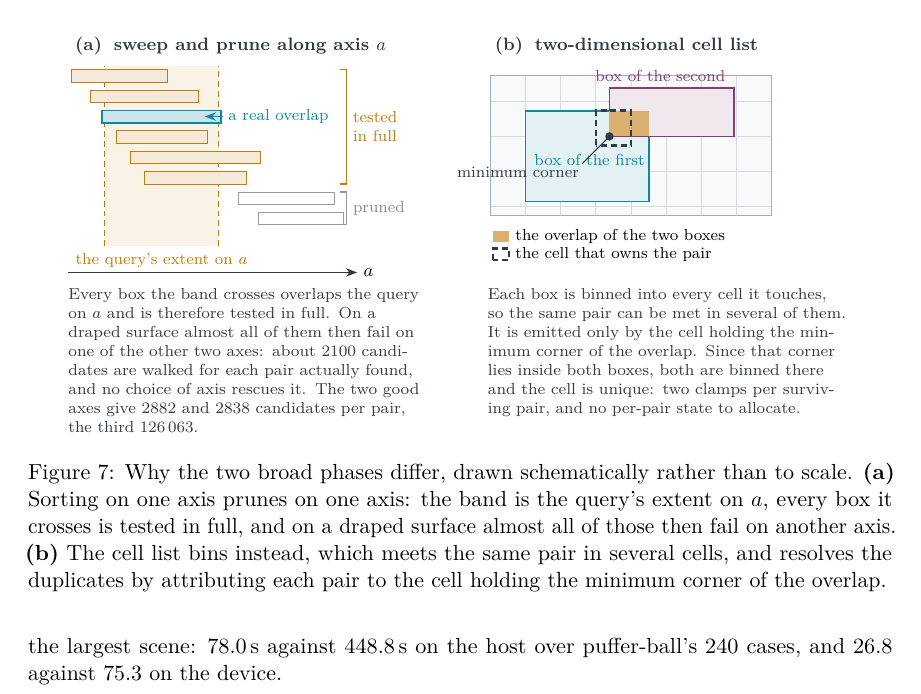
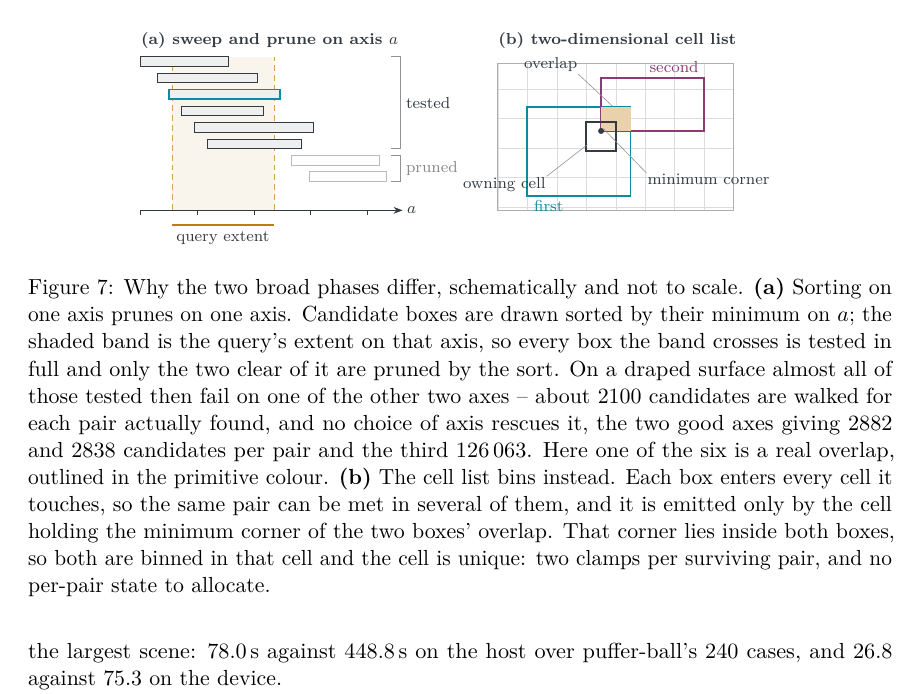
Before and after one commit to zulianp/sccd, a LaTeX paper (wip/paper/main.tex, which reads wip/paper/sections/results.tex, wip/paper/tikz/broadphase.tex): part of page 34 of 49, cut so that both start at the same text. Compiled offline with pdfLaTeX.

Commit message:
Redraw the broad-phase schematic as line work
It read as a slide because it was one: two paragraphs of body text baked
into the graphic, colour on every label, fills competing with the marks.
The prose moves to the caption, where it is set at caption size and does
not fight the drawing, and the drawing keeps only marks.

Colour now carries meaning rather than decoration. Labels are all ink;
the only hues are the two primitive colours the rest of the paper uses
for the two boxes, and one accent for the query's extent. Line weights
take three values: the grid, the boxes, and the one box that matters.

Panel (a) gains a real axis with ticks and the query interval drawn on
it, so the band above is anchored to something measured.

Two errors fixed while redrawing. The group brackets spanned the wrong
rows -- "pruned" bracketed a region that held one of the tested boxes.
And the cell drawn as the owning cell in (b) was not a cell: its lower
edge sat at 1.82 where the grid lines run at 1.50 and 2.02. It is now the
cell that actually contains the overlap's minimum corner, which is the
rule the panel exists to illustrate.

Co-Authored-By: Claude Opus 5 (1M context) <noreply@anthropic.com>

```diff
--- a/wip/paper/sections/results.tex
+++ b/wip/paper/sections/results.tex
@@ -268,13 +268,21 @@ is drawn dashed to remain visible.
 \begin{figure}[htbp]
   \centering
   \input{tikz/broadphase}
-  \caption{Why the two broad phases differ, drawn schematically rather than to
-    scale. \textbf{(a)} Sorting on one axis prunes on one axis: the band is the
-    query's extent on $a$, every box it crosses is tested in full, and on a
-    draped surface almost all of those then fail on another axis. \textbf{(b)}
-    The cell list bins instead, which meets the same pair in several cells, and
-    resolves the duplicates by attributing each pair to the cell holding the
-    minimum corner of the overlap.}
+  \caption{Why the two broad phases differ, schematically and not to scale.
+    \textbf{(a)} Sorting on one axis prunes on one axis. Candidate boxes are
+    drawn sorted by their minimum on $a$; the shaded band is the query's extent
+    on that axis, so every box the band crosses is tested in full and only the
+    two clear of it are pruned by the sort. On a draped surface almost all of
+    those tested then fail on one of the other two axes -- about $2100$
+    candidates are walked for each pair actually found, and no choice of axis
+    rescues it, the two good axes giving $2882$ and $2838$ candidates per pair
+    and the third $126\,063$. Here one of the six is a real overlap, outlined in
+    the primitive colour. \textbf{(b)} The cell list bins instead. Each box
+    enters every cell it touches, so the same pair can be met in several of
+    them, and it is emitted only by the cell holding the minimum corner of the
+    two boxes' overlap. That corner lies inside both boxes, so both are binned
+    in that cell and the cell is unique: two clamps per surviving pair, and no
+    per-pair state to allocate.}
   \label{fig:bp}
 \end{figure}
 
--- a/wip/paper/tikz/broadphase.tex
+++ b/wip/paper/tikz/broadphase.tex
@@ -1,107 +1,82 @@
-% Why the two broad phases differ. Left: sorting on one axis prunes on one axis,
-% which a draped surface defeats. Right: the cell list bins instead, and settles
-% the duplicates that binning creates with a rule that carries no per-pair state.
+% Why the two broad phases differ, as line work: (a) one axis prunes on one
+% axis, (b) binning meets a pair in several cells and one rule settles it.
 %
-% The window is drawn as a band through the whole sorted list rather than as an
-% arrow beneath it, because the point of the left panel is which boxes the band
-% crosses. Boxes are shaded by what happens to them -- pruned, tested and
-% rejected, tested and found -- so the cost the prose quantifies is visible.
+% No prose inside the drawing. What the panels mean belongs in the caption,
+% where it can be read at caption size and does not compete with the marks.
+% Colour is carried by the marks alone: every label is ink, and the only hues
+% are the two primitives of the rest of the paper plus one accent for the query.
 \begin{tikzpicture}[
-  font=\footnotesize,
-  >={Stealth[length=2mm]},
-  pruned/.style={draw=sccdGrid!60!sccdInk, fill=white, line width=0.35pt},
-  tested/.style={draw=sccdAmber, fill=sccdAmber!16, line width=0.35pt},
-  found/.style={draw=sccdTeal, fill=sccdTeal!22, line width=0.8pt},
-  hd/.style={font=\footnotesize\bfseries, text=sccdInk, inner sep=2pt},
-  tag/.style={font=\scriptsize, inner sep=2pt},
-  note/.style={font=\scriptsize, text=sccdInk, align=left, text width=63mm,
-               anchor=north west, inner sep=0pt},
+  font=\scriptsize,
+  >={Stealth[length=1.6mm]},
+  lbl/.style={font=\scriptsize, text=sccdInk, inner sep=1.5pt},
+  ttl/.style={font=\scriptsize\bfseries, text=sccdInk, inner sep=0pt},
+  box/.style={draw=sccdInk!35, fill=white, line width=0.4pt},
+  hit/.style={draw=sccdInk, fill=sccdInk!8, line width=0.4pt},
+  lead/.style={draw=sccdInk!55, line width=0.3pt},
 ]
 
-% ======================= left: sweep and prune ==========================
+% ============================ (a) sweep and prune ============================
 \begin{scope}
-  \node[hd, anchor=south west] at (0,4.46) {(a)\;\;sweep and prune along axis $a$};
+  \node[ttl, anchor=south west] at (0,3.30) {(a) sweep and prune on axis $a$};
 
-  % The query's extent on a, as a band behind the list. Everything it crosses is
-  % a candidate; everything it misses is pruned by the sort alone.
-  \fill[sccdAmber!10] (0.60,1.16) rectangle (2.60,4.34);
-  \draw[draw=sccdAmber, line width=0.5pt, densely dashed]
-    (0.60,1.16) -- (0.60,4.34)  (2.60,1.16) -- (2.60,4.34);
+  % The query's extent: a band behind the list, and the interval itself on the
+  % axis below it. Light enough to sit under the bars without competing.
+  \fill[sccdAmber!8] (0.55,0.46) rectangle (2.35,3.16);
+  \draw[draw=sccdAmber!70, line width=0.4pt, densely dashed]
+    (0.55,0.46) -- (0.55,3.16)  (2.35,0.46) -- (2.35,3.16);
 
-  % Boxes sorted by their minimum on a, one per row. Six meet the window; of
-  % those, one is a real collision and five fail on another axis.
+  % Candidate boxes, sorted by their minimum on a. Those the band crosses are
+  % tested; the two below it are pruned by the sort alone.
   \foreach \i/\s/\w/\st in {
-      0/0.00/1.70/tested, 1/0.35/1.90/tested, 2/0.55/2.10/found,
-      3/0.80/1.60/tested, 4/1.05/2.30/tested, 5/1.30/1.80/tested,
-      6/2.95/1.70/pruned, 7/3.30/1.50/pruned} {
-    \pgfmathsetmacro{\y}{4.06 - 0.36*\i}
-    \draw[\st] (\s,\y) rectangle ++(\w,0.22);
+      0/0.00/1.55/hit, 1/0.30/1.75/hit, 2/0.50/1.95/hit,
+      3/0.72/1.45/hit, 4/0.95/2.10/hit, 5/1.18/1.65/hit,
+      6/2.66/1.55/box, 7/2.98/1.35/box} {
+    \pgfmathsetmacro{\y}{3.00 - 0.29*\i}
+    \draw[\st] (\s,\y) rectangle ++(\w,0.17);
   }
 
-  % What happened to each group, named beside the rows rather than above them.
-  \draw[draw=sccdAmber, line width=0.6pt] (4.74,2.26) -- (4.86,2.26)
-    -- (4.86,4.28) -- (4.74,4.28);
-  \node[tag, text=sccdAmber, anchor=west, align=left] at (4.90,3.27)
-    {tested\\in full};
-  \draw[draw=sccdGrid!60!sccdInk, line width=0.6pt] (4.74,1.54) -- (4.86,1.54)
-    -- (4.86,2.12) -- (4.74,2.12);
-  \node[tag, text=sccdGrid!50!sccdInk, anchor=west] at (4.90,1.83) {pruned};
+  % The one candidate that is a real overlap, marked rather than annotated.
+  \draw[draw=sccdTeal, line width=0.9pt] (0.50,2.42) rectangle ++(1.95,0.17);
 
-  \node[tag, text=sccdTeal, anchor=west] at (2.70,3.45) {a real overlap};
-  \draw[->, draw=sccdTeal, line width=0.5pt] (2.68,3.45) -- (2.36,3.45);
+  % Which rows were tested and which were pruned, as tick marks and words at
+  % the same size as everything else.
+  \draw[lead] (4.42,1.55) -- (4.58,1.55) -- (4.58,3.17) -- (4.42,3.17);
+  \node[lbl, anchor=west] at (4.62,2.36) {tested};
+  \draw[lead] (4.42,0.97) -- (4.58,0.97) -- (4.58,1.43) -- (4.42,1.43);
+  \node[lbl, anchor=west, text=sccdInk!60] at (4.62,1.20) {pruned};
 
-  \draw[->, draw=sccdInk] (-0.05,0.70) -- (5.05,0.70)
-    node[anchor=west, inner sep=3pt] {$a$};
-  \node[tag, text=sccdAmber, anchor=north] at (1.60,1.12)
-    {the query's extent on $a$};
-
-  \node[note] at (-0.05,0.42)
-    {Every box the band crosses overlaps the query on $a$ and is therefore
-     tested in full. On a draped surface almost all of them then fail on one of
-     the other two axes: about $2100$ candidates are walked for each pair
-     actually found, and no choice of axis rescues it. The two good axes give
-     $2882$ and $2838$ candidates per pair, the third $126\,063$.};
+  % The axis, with the query interval drawn on it.
+  \draw[draw=sccdInk, line width=0.4pt] (0,0.46) -- (4.30,0.46);
+  \foreach \x in {0,1,2,3,4} \draw[draw=sccdInk, line width=0.4pt] (\x,0.46) -- (\x,0.38);
+  \draw[->, draw=sccdInk, line width=0.4pt] (4.30,0.46) -- (4.62,0.46)
+    node[lbl, anchor=west, inner sep=2pt] {$a$};
+  \draw[draw=sccdAmber, line width=1.1pt] (0.55,0.20) -- (2.35,0.20);
+  \node[lbl, anchor=north] at (1.45,0.14) {query extent};
 \end{scope}
 
-% ========================= right: 2D cell list ==========================
-\begin{scope}[xshift=74mm]
-  \node[hd, anchor=south west] at (0,4.46) {(b)\;\;two-dimensional cell list};
+% ============================ (b) the cell list ==============================
+\begin{scope}[xshift=63mm]
+  \node[ttl, anchor=south west] at (0,3.30) {(b) two-dimensional cell list};
 
-  \fill[sccdGrid!18] (0,1.70) rectangle (4.96,4.18);
-  \draw[step=0.62, draw=sccdGrid, line width=0.4pt] (0,1.70) grid (4.96,4.18);
-  \draw[draw=sccdGrid!70!sccdInk, line width=0.5pt] (0,1.70) rectangle (4.96,4.18);
+  \draw[step=0.52, draw=sccdInk!18, line width=0.3pt] (0,0.46) grid (4.16,3.06);
+  \draw[draw=sccdInk!40, line width=0.4pt] (0,0.46) rectangle (4.16,3.06);
 
-  % Teal and plum are the two primitives throughout the paper: the same two
-  % whose difference function Equations (1) and (2) root.
-  \draw[draw=sccdTeal, fill=sccdTeal!12, line width=0.9pt]
-    (0.62,1.95) rectangle (2.80,3.55);
-  \draw[draw=sccdPlum, fill=sccdPlum!12, line width=0.9pt]
-    (2.10,3.10) rectangle (4.30,3.95);
-  \node[tag, text=sccdTeal, anchor=north west] at (0.70,2.86) {box of the first};
-  \node[tag, text=sccdPlum, anchor=south east] at (4.22,3.99) {box of the second};
+  % The two primitives, in the colours the rest of the paper gives them.
+  \draw[draw=sccdTeal, line width=0.9pt] (0.52,0.72) rectangle (2.34,2.28);
+  \draw[draw=sccdPlum, line width=0.9pt] (1.82,1.86) rectangle (3.64,2.80);
 
-  % The overlap, the cell that owns it, and the corner the rule keys on.
-  \fill[sccdAmber!60] (2.10,3.10) rectangle (2.80,3.55);
-  \draw[draw=sccdInk, line width=1.2pt, densely dashed]
-    (1.86,2.94) rectangle ++(0.62,0.62);
-  \fill[sccdInk] (2.10,3.10) circle (2.1pt);
-  \draw[draw=sccdInk, line width=0.5pt] (2.10,3.10) -- (1.62,2.62);
-  \node[tag, text=sccdInk, anchor=north east] at (1.64,2.64) {minimum corner};
+  % Their overlap, the cell that owns it, and the corner the rule keys on.
+  \fill[sccdAmber!35] (1.82,1.86) rectangle (2.34,2.28);
+  \draw[draw=sccdInk, line width=1.0pt] (1.56,1.50) rectangle ++(0.52,0.52);
+  \fill[sccdInk] (1.82,1.86) circle (1.5pt);
 
-  % --- legend, one item per line so nothing collides at this size ---
-  \fill[sccdAmber!60] (0.05,1.24) rectangle ++(0.28,0.20);
-  \node[font=\scriptsize, anchor=west, inner sep=3pt] at (0.33,1.34)
-    {the overlap of the two boxes};
-  \draw[draw=sccdInk, line width=1.2pt, densely dashed]
-    (0.05,0.92) rectangle ++(0.28,0.20);
-  \node[font=\scriptsize, anchor=west, inner sep=3pt] at (0.33,1.02)
-    {the cell that owns the pair};
-
-  \node[note] at (-0.05,0.42)
-    {Each box is binned into every cell it touches, so the same pair can be met
-     in several of them. It is emitted only by the cell holding the minimum
-     corner of the overlap. Since that corner lies inside both boxes, both are
-     binned there and the cell is unique: two clamps per surviving pair, and no
-     per-pair state to allocate.};
+  \draw[lead] (2.02,2.30) -- (1.42,2.86);
+  \node[lbl, anchor=south east] at (1.46,2.84) {overlap};
+  \draw[lead] (1.86,1.90) -- (2.62,1.12);
+  \node[lbl, anchor=north west] at (2.58,1.16) {minimum corner};
+  \draw[lead] (1.58,1.62) -- (0.86,1.06);
+  \node[lbl, anchor=north east] at (0.90,1.10) {owning cell};
+  \node[lbl, text=sccdTeal, anchor=north west] at (0.58,0.70) {first};
+  \node[lbl, text=sccdPlum, anchor=south east] at (3.60,2.84) {second};
 \end{scope}
 \end{tikzpicture}
```
